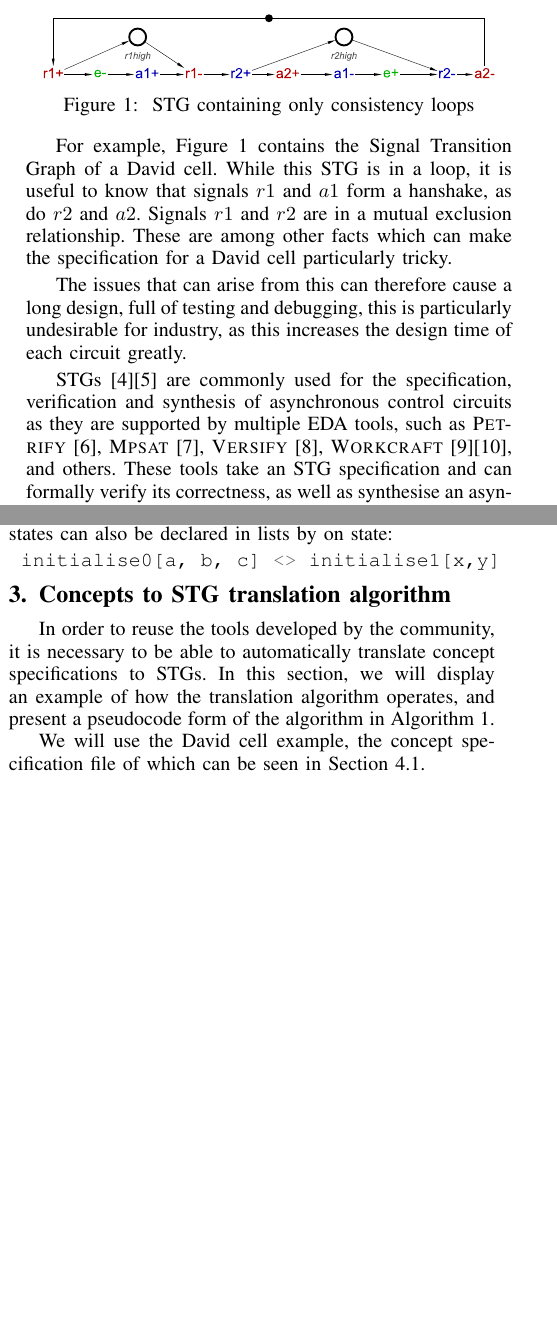
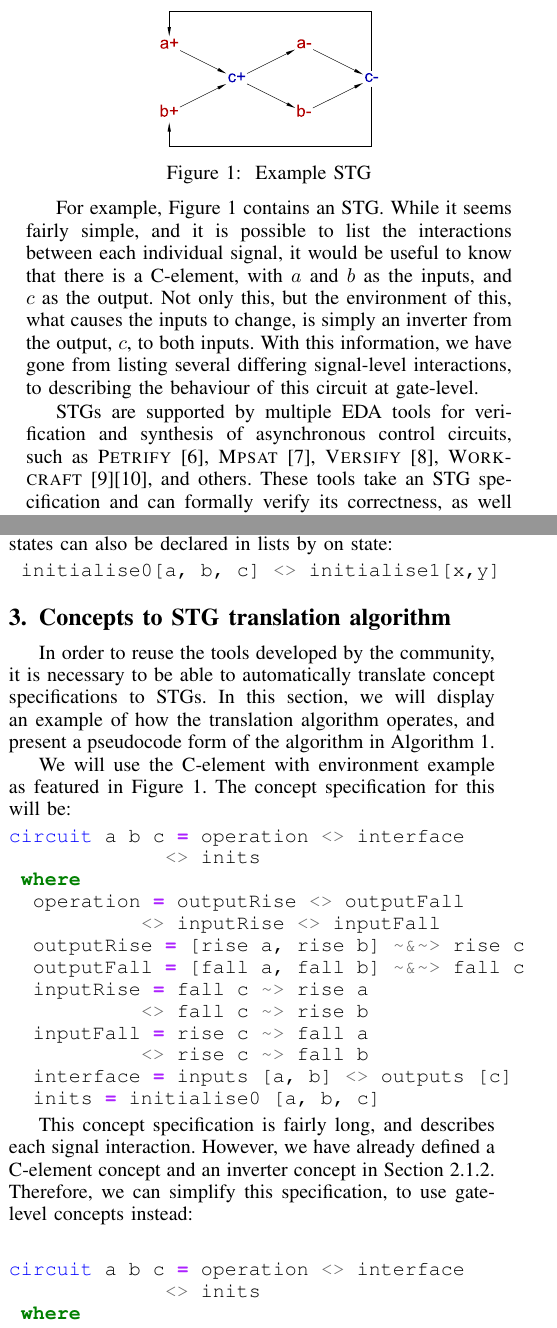
Before and after one commit to jrbeaumont/concepts-tool-paper, a LaTeX paper (Concepts.tex): two parts of the columns of pages 1 and 3 of 6 before the commit and two parts of the columns of pages 1 and 3 of 7 after it, joined at a grey line, cut at the place of the change, the shorter picture padded with empty space. Compiled offline with pdfLaTeX.

Commit message:
Made a start on replacing the DC example with the Celement example

```diff
--- a/Concepts.tex
+++ b/Concepts.tex
@@ -94,31 +95,22 @@ include with each occurance of these signals.
 \begin{figure}[h]
 \vspace{-3mm}
 \begin{centering}
-\includegraphics[scale=0.25]{Images/DC-stg.pdf}
+\includegraphics[scale=0.3]{Images/cElement-stg.pdf}
 \par\end{centering}
-\protect\caption{\label{fig:DC-stg} STG containing only consistency loops}
+\protect\caption{\label{fig:cElement-stg} Example STG}
 \vspace{-6mm}
 \end{figure}
 
-For example, Figure~\ref{fig:DC-stg} contains the Signal Transition Graph of a
-David cell. While this STG is in a loop, it is useful to know that signals $r1$
-and $a1$ form a hanshake, as do $r2$ and $a2$. Signals $r1$ and $r2$ are in a
-mutual exclusion relationship. These are among other facts which can make
-the specification for a David cell particularly tricky.
+For example, Figure~\ref{fig:cElement-stg} contains an STG.
+While it seems fairly simple, and it is possible to list the interactions between each
+individual signal, it would be useful to know that there is a C-element, with $a$ and $b$ as
+the inputs, and $c$ as the output. Not only this, but the environment of this, what
+causes the inputs to change, is simply an inverter from the output, $c$, to both inputs.
+With this information, we have gone from listing several differing signal-level interactions,
+to describing the behaviour of this circuit at gate-level.
 
-%The problem becomes particularly severe when designing
-%multi-mode systems, such as power regulators, where capturing all aspects of
-%system behaviour in a consistent specification is a major design
-%challenge~\cite{2014_sokolov_ftfc}\cite{sokolov2015design}.
-
-The issues that can arise from this can therefore cause a long design, full of
-testing and debugging, this is particularly undesirable for industry, as
-this increases the design time of each circuit greatly.
-
-STGs~\cite{Chu_1987_phd}\cite{Rosenblum_1985_tpn} are commonly used for the
-specification, verification and synthesis of asynchronous control circuits as
-they are supported by multiple EDA tools, such as
-\noun{Petrify}~\cite{Cortadella}, \noun{Mpsat}~\cite{khomenko2004detecting},
+STGs are supported by multiple EDA tools for verification and synthesis of asynchronous control circuits,
+such as \noun{Petrify}~\cite{Cortadella}, \noun{Mpsat}~\cite{khomenko2004detecting},
 \noun{Versify}~\cite{i1997formal},
 \noun{Workcraft}~\cite{2007_poliakov_workcraft}\cite{Workcraft_website},
 and others. These tools take an STG specification and can formally verify its correctness,
@@ -438,107 +428,11 @@ declared in lists by on state:
  initialise0[a, b, c] <> initialise1[x,y]
 \end{minted}
 
-%\noindent As an example, we can include this in the specification of a
-%handshake, to create a handshake with built-in initial state.
-%$\mathsf{initialise}\,a\, 0$ sets the state of the signal
-%$a$ to $0$. We can compose an initial state concept with the handshake concept
-%into a combined $\mathsf{handshake00}\,a\, b$ concept as
-%
-%\begin{minted}[fontsize=\normalsize]{haskell}
-%handshake00 a b = handshake a b <> initialise a 0
-%                  <> initialise b 0
-%\end{minted}
-%
-%The resulting concept corresponds to a handshake between signals~$a$
-%and~$b$ that are both initially $0$.
-
-\vspace{-2mm}
-
-%\subsection{Built-in concepts\label{sub:built-in}}
-%
-%\vspace{-3mm}
-%
-%In our previous paper, \cite{2015_Beaumont_MEMOCODE}, we have displayed several
-%examples of different concepts and how they can be described in terms of
-%concepts in several ways, either from base level signal-level concepts, or
-%through reuse of pre-defined gate- and protocol-level concepts.
-%
-%In this section, we will detail further concepts included with the \noun{Plato}
-%along with those already described in Sections~\ref{sub:concept-notation}
-%and~\ref{sub:trans-concepts}. All of these are often used in the specification
-%of asynchronous circuits and therefore it is useful to include them, to avoid a
-%user having to define these for each specification. For each of these we will
-%explain their use for asynchronous circuits, and give the standard usage of the
-%concept.
-%
-%\begin{itemize}
-%
-%  \item $\mathsf{handshake11}\,a \,b$ is a protocol-level concept, similar to
-%  $\mathsf{handshake00}\,a \,b$ as discussed in Section~\ref{sub:initState}.
-%  The behaviours of the signals are the same as in the standard
-%  \texttt{handshake} concepts, but this includes initial states for the
-%   signals. For this concept, both signals will be initialised to 1, or high.
-%\vspace{-4mm}
-%  \item []
-%
-%  \item $\mathsf{me}\,a \,b$ is a protocol-level concept. This concept defines
-%  \emph{Mutual Exclusion} between two signals. This means that when one
-%  of these signals is high, the other cannot transition high.
-%\vspace{-4mm}
-%  \item []
-%
-%  \item $\mathsf{meElement}\,r1\,r2\,g1\,g2$ is a gate-level concept to
-%  apply the mutual exclusion protocol. In this case, there are four signals.
-%  Two are intputs ($r1$ and $r2$), the other two are
-%  outputs~($g1$ and $g2$). $r1$ transitioning high will cause $g1$ to go
-%  transition high, and this is the same for $r2$ and $g2$, however,
-%  $g1$ and $g2$ are mutually exclusive. The aim of this concept is to
-%  ensure that the request signals, $r1$ and $r2$, cause their respective
-%  grant signals, $g1$ and $g2$, to transition high but never at the same
-%  time.
-%\vspace{-4mm}
-%  \item []
-%
-%  \item $\mathsf{andGate}\,a\,b\,c$ is a gate-level concept, using
-%  OR-causality to implement a standard AND gate. Signals $a$ and
-%  $b$ are inputs to the gate, and $c$ is the output. \emph{Both}
-%  $rise a$ \emph{and} $rise b$ must occur for $rise c$ to occur.
-%  Following this, \emph{either} $fall a$ \emph{or} $fall b$ must
-%  occur for $fall c$ to occur.
-%\vspace{-4mm}
-%  \item []
-%
-%  \item $\mathsf{orGate}\,a\,b\,c$ is a gate-level concept, also using
-%  OR-causality. Signals $a$ and $b$ are inputs to the gate, and $c$ is the
-%  output. \emph{Either} $rise a$ \emph{or} $rise b$ must occur for $rise c$ to
-%  occur. Following this, \emph{both} $fall a$ and $fall b$ must occur for
-%  $fall c$ to occur.
-%
-%\end{itemize}
-%
-%\noindent All of the concepts described in this section are some of the most
-%common behaviours found in asynchronous circuits, and these can be used
-%to specify many different asynchronous circuits.
-%
-%These can also be used in order to define new protocols and gates for a designer
-%to use in their own specifications, making the design process easier in future
-%systems.
-%
-%\vspace{-3mm}
-
 \vspace{-1mm}
 
 \section{Concepts to STG translation algorithm\label{sec:algorithm}}
 
 \vspace{-2mm}
-%
-%Concepts are a useful way of specifying asynchronous circuits, but
-%specifications also need to be \emph{verified} against certain properties to
-%ensure their correctness, and once they are deemed to be correct, they need to
-%be \emph{synthesised} into efficient circuit implementations. Many software
-%tools exist which automatically verify and synthesise STG specifications,
-%such as \noun{Petrify}~\cite{Cortadella} and
-%\noun{Mpsat}~\cite{khomenko2004detecting}.
 
 In order to reuse the tools developed by the community, it is
 necessary to be able to automatically translate concept specifications to STGs.
@@ -592,9 +486,37 @@ Algorithm~\ref{alg:translation}.
 \end{algorithmic}
 \end{algorithm}
 
-We will use the David cell example, the concept specification file of which can
-be seen in Section~\ref{sub:file_layout}.
+We will use the C-element with environment example as featured in Figure~\ref{fig:cElement-stg}.
+The concept specification for this will be:
 
-There are multiple ways of representing a specification using concepts. However,
-all levels of abstraction available to the designer are built out of primitive
-low-level signal concepts. Given a specification, we can therefore break down
+\begin{minted}[fontsize=\normalsize]{haskell}
+circuit a b c = operation <> interface
+             <> inits
+ where
+  operation = outputRise <> outputFall
+           <> inputRise <> inputFall
+  outputRise = [rise a, rise b] ~&~> rise c
+  outputFall = [fall a, fall b] ~&~> fall c
+  inputRise = fall c ~> rise a
+           <> fall c ~> rise b
+  inputFall = rise c ~> fall a
+           <> rise c ~> fall b
+  interface = inputs [a, b] <> outputs [c]
+  inits = initialise0 [a, b, c]
+\end{minted}
+
+This concept specification is fairly long, and describes each signal interaction.
+However, we have already defined a C-element concept and an inverter concept
+ in Section~\ref{subsub:gate-level}. Therefore, we can simplify this specification,
+ to use gate-level concepts instead:
+ \vspace{5mm}
+
+\begin{minted}[fontsize=\normalsize]{haskell}
+circuit a b c = operation <> interface
+             <> inits
+ where
+  operation = cElement a b c
+           <> inverter c a <> inverter c b
+  interface = inputs [a, b] <> outputs [c]
+  inits = initialise0 [a, b, c]
+\end{minted}
```
Also changed, not shown: Images/cElement-stg.pdf (added), Concepts.tex (66 more changed lines).
